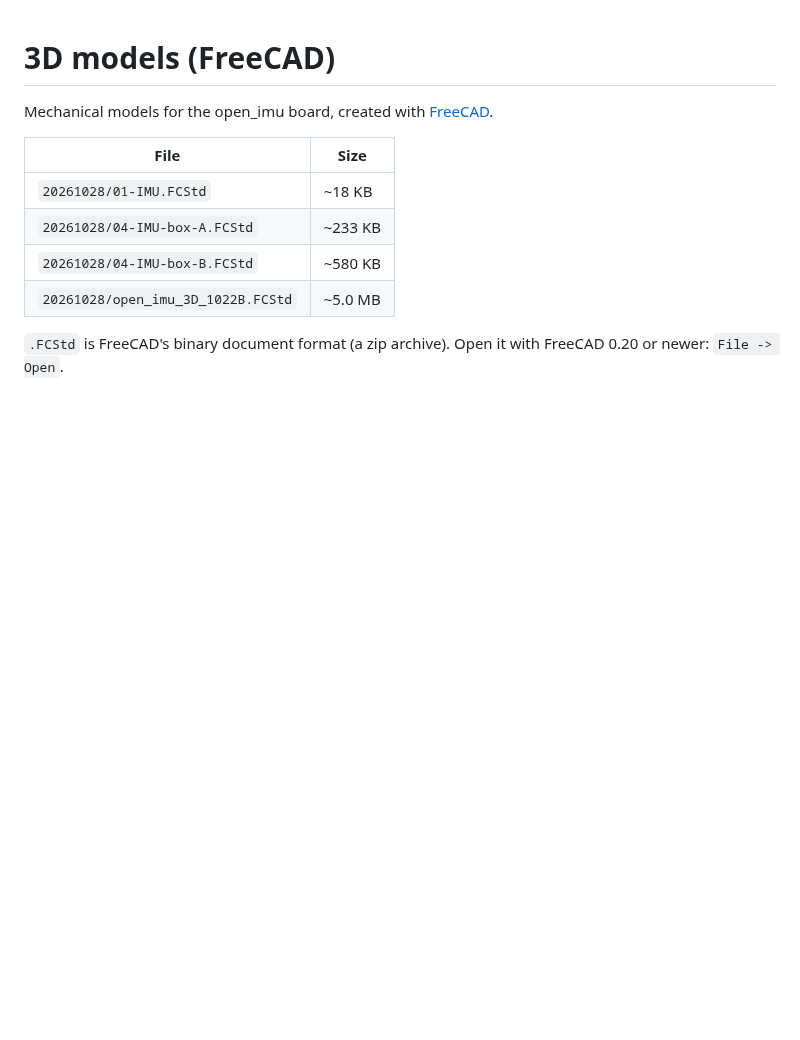
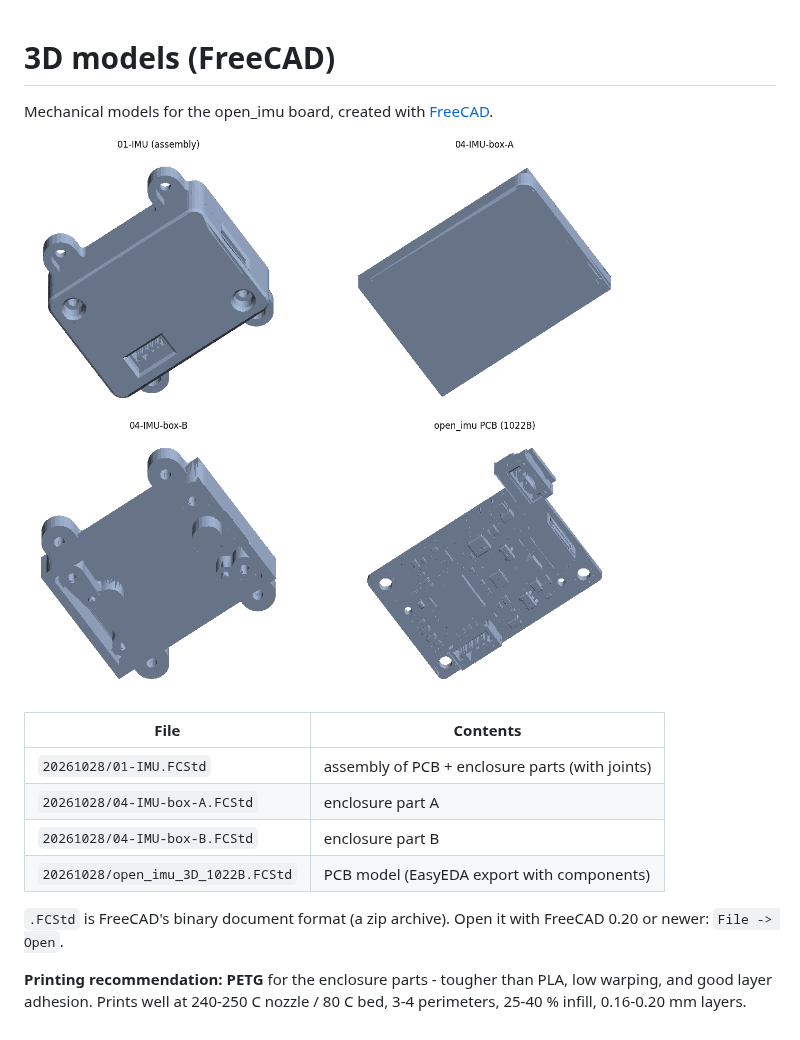
Before and after one commit to TonyInvent/OpenIMU, a Markdown page: 3D/README.md, the part around the change. GitHub-like rendering; pictures changed too: 3D/preview.png (added); blank space fills up the shorter version.

```diff
--- a/3D/README.md
+++ b/3D/README.md
@@ -2,12 +2,18 @@
 
 Mechanical models for the open_imu board, created with [FreeCAD](https://www.freecad.org/).
 
-| File | Size |
+![preview](preview.png)
+
+| File | Contents |
 |---|---|
-| `20261028/01-IMU.FCStd` | ~18 KB |
-| `20261028/04-IMU-box-A.FCStd` | ~233 KB |
-| `20261028/04-IMU-box-B.FCStd` | ~580 KB |
-| `20261028/open_imu_3D_1022B.FCStd` | ~5.0 MB |
+| `20261028/01-IMU.FCStd` | assembly of PCB + enclosure parts (with joints) |
+| `20261028/04-IMU-box-A.FCStd` | enclosure part A |
+| `20261028/04-IMU-box-B.FCStd` | enclosure part B |
+| `20261028/open_imu_3D_1022B.FCStd` | PCB model (EasyEDA export with components) |
 
 `.FCStd` is FreeCAD's binary document format (a zip archive). Open it with
 FreeCAD 0.20 or newer: `File -> Open`.
+
+**Printing recommendation: PETG** for the enclosure parts - tougher than PLA,
+low warping, and good layer adhesion. Prints well at 240-250 C nozzle /
+80 C bed, 3-4 perimeters, 25-40 % infill, 0.16-0.20 mm layers.
```
Also changed, not shown: README.md (+16 -0 lines), readme_cn.md (+12 -0 lines), 3 other files.
